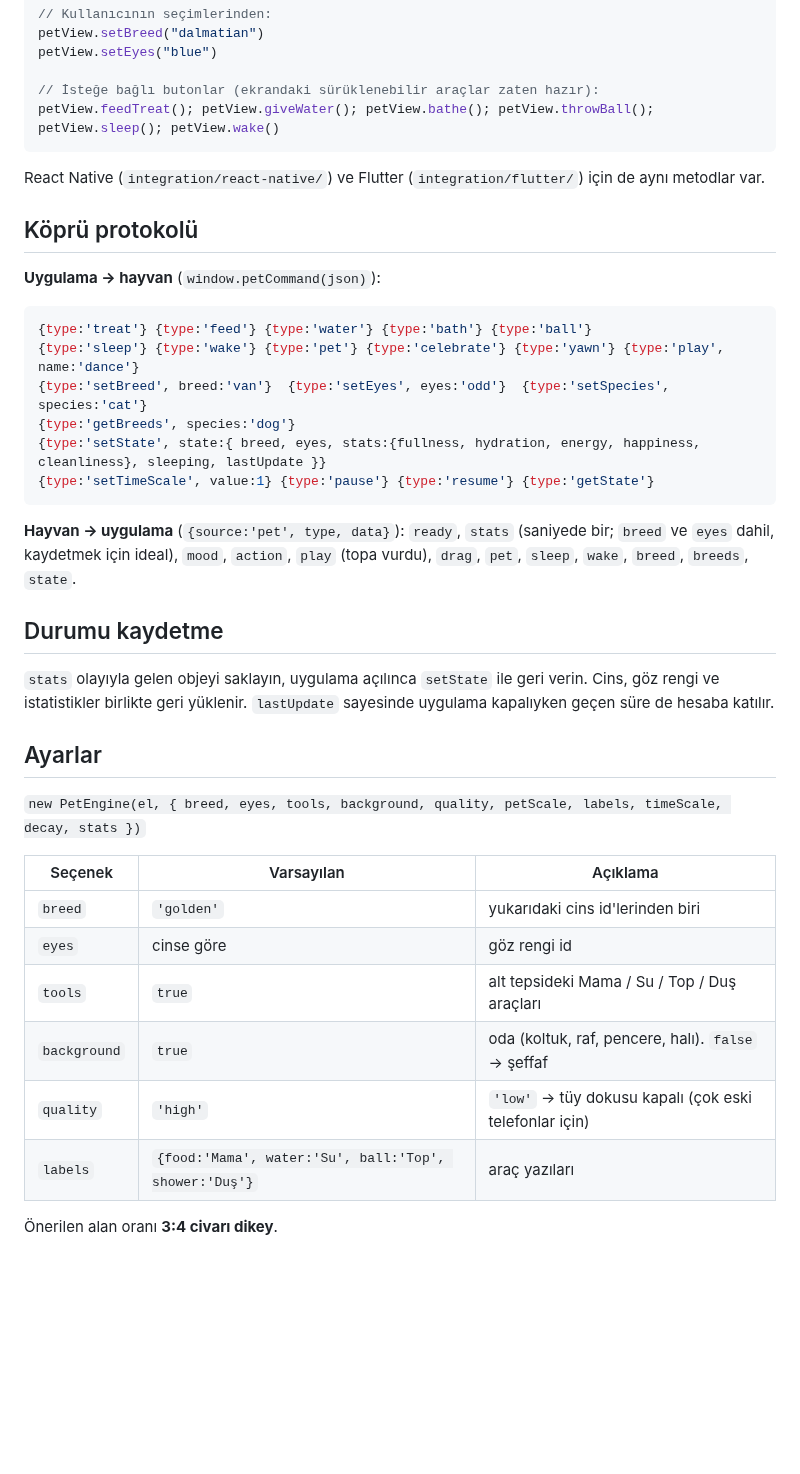
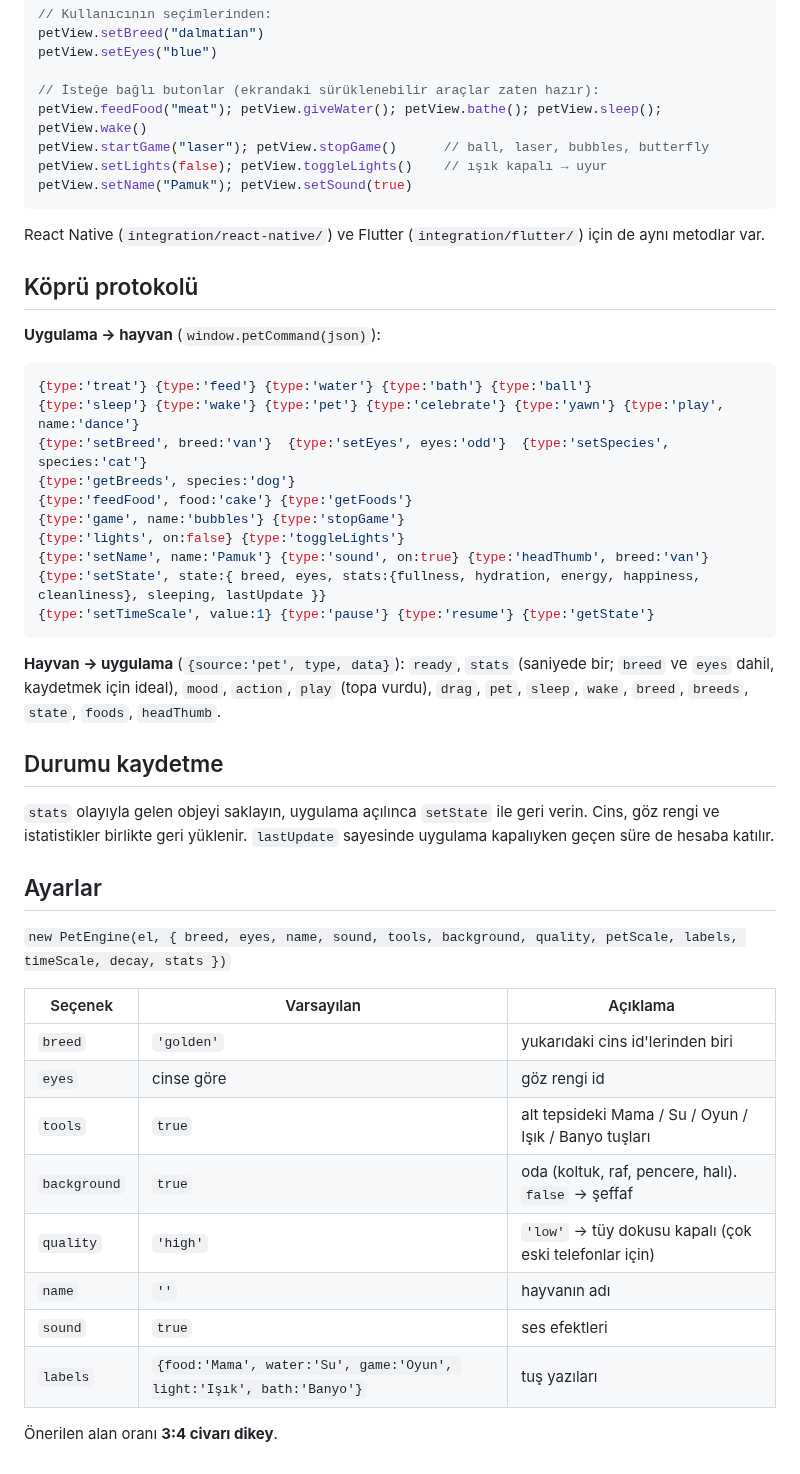
Before and after one commit to salanmutluhan-cmd/animasyon, a Markdown page: README.md, the part around one of its changes. GitHub-like rendering; blank space fills up the shorter version.

````diff
--- a/README.md
+++ b/README.md
@@ -103,7 +132,10 @@ petView.setBreed("dalmatian")
 petView.setEyes("blue")
 
 // İsteğe bağlı butonlar (ekrandaki sürüklenebilir araçlar zaten hazır):
-petView.feedTreat(); petView.giveWater(); petView.bathe(); petView.throwBall(); petView.sleep(); petView.wake()
+petView.feedFood("meat"); petView.giveWater(); petView.bathe(); petView.sleep(); petView.wake()
+petView.startGame("laser"); petView.stopGame()      // ball, laser, bubbles, butterfly
+petView.setLights(false); petView.toggleLights()    // ışık kapalı → uyur
+petView.setName("Pamuk"); petView.setSound(true)
 ```
 
 React Native (`integration/react-native/`) ve Flutter (`integration/flutter/`) için de aynı metodlar var.
@@ -116,13 +148,17 @@ React Native (`integration/react-native/`) ve Flutter (`integration/flutter/`) i
 {type:'sleep'} {type:'wake'} {type:'pet'} {type:'celebrate'} {type:'yawn'} {type:'play', name:'dance'}
 {type:'setBreed', breed:'van'}  {type:'setEyes', eyes:'odd'}  {type:'setSpecies', species:'cat'}
 {type:'getBreeds', species:'dog'}
+{type:'feedFood', food:'cake'} {type:'getFoods'}
+{type:'game', name:'bubbles'} {type:'stopGame'}
+{type:'lights', on:false} {type:'toggleLights'}
+{type:'setName', name:'Pamuk'} {type:'sound', on:true} {type:'headThumb', breed:'van'}
 {type:'setState', state:{ breed, eyes, stats:{fullness, hydration, energy, happiness, cleanliness}, sleeping, lastUpdate }}
 {type:'setTimeScale', value:1} {type:'pause'} {type:'resume'} {type:'getState'}
 ```
 
 **Hayvan → uygulama** (`{source:'pet', type, data}`):
 `ready`, `stats` (saniyede bir; `breed` ve `eyes` dahil, kaydetmek için ideal), `mood`, `action`, `play` (topa vurdu),
-`drag`, `pet`, `sleep`, `wake`, `breed`, `breeds`, `state`.
+`drag`, `pet`, `sleep`, `wake`, `breed`, `breeds`, `state`, `foods`, `headThumb`.
 
 ## Durumu kaydetme
 
@@ -131,15 +167,17 @@ Cins, göz rengi ve istatistikler birlikte geri yüklenir. `lastUpdate` sayesind
 
 ## Ayarlar
 
-`new PetEngine(el, { breed, eyes, tools, background, quality, petScale, labels, timeScale, decay, stats })`
+`new PetEngine(el, { breed, eyes, name, sound, tools, background, quality, petScale, labels, timeScale, decay, stats })`
 
 | Seçenek | Varsayılan | Açıklama |
 |---|---|---|
 | `breed` | `'golden'` | yukarıdaki cins id'lerinden biri |
 | `eyes` | cinse göre | göz rengi id |
-| `tools` | `true` | alt tepsideki Mama / Su / Top / Duş araçları |
+| `tools` | `true` | alt tepsideki Mama / Su / Oyun / Işık / Banyo tuşları |
 | `background` | `true` | oda (koltuk, raf, pencere, halı). `false` → şeffaf |
 | `quality` | `'high'` | `'low'` → tüy dokusu kapalı (çok eski telefonlar için) |
-| `labels` | `{food:'Mama', water:'Su', ball:'Top', shower:'Duş'}` | araç yazıları |
+| `name` | `''` | hayvanın adı |
+| `sound` | `true` | ses efektleri |
+| `labels` | `{food:'Mama', water:'Su', game:'Oyun', light:'Işık', bath:'Banyo'}` | tuş yazıları |
 
 Önerilen alan oranı **3:4 civarı dikey**.
````
Also changed, not shown: other parts of README.md (+32 -3 lines), docs/isik-kapali.png (added), docs/kelebek.png (added), docs/mama-menusu.png (added), 10 other files.
